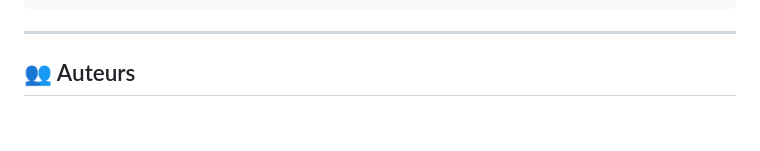
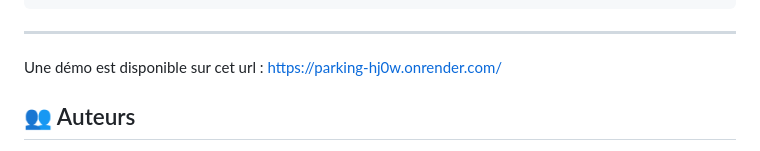
Before and after one commit to arthurGuillemin/parking, a Markdown page: README.md, the part around the change. Drawn GitHub-style; blank space fills up the shorter version.

Commit message:
Add demo URL to README

```diff
--- a/README.md
+++ b/README.md
@@ -153,6 +153,7 @@ Le rapport sera disponible dans le dossier coverage/.
     └── dockerfile          # Configuration Docker
 
 ---
+Une démo est disponible sur cet url : https://parking-hj0w.onrender.com/
 
 ## 👥 Auteurs
 
```
